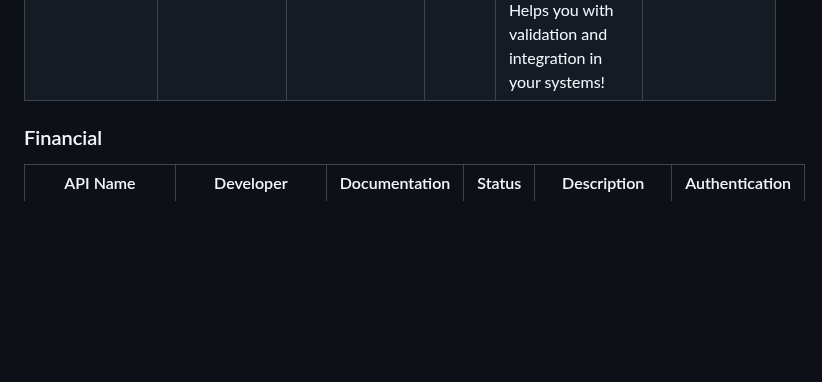
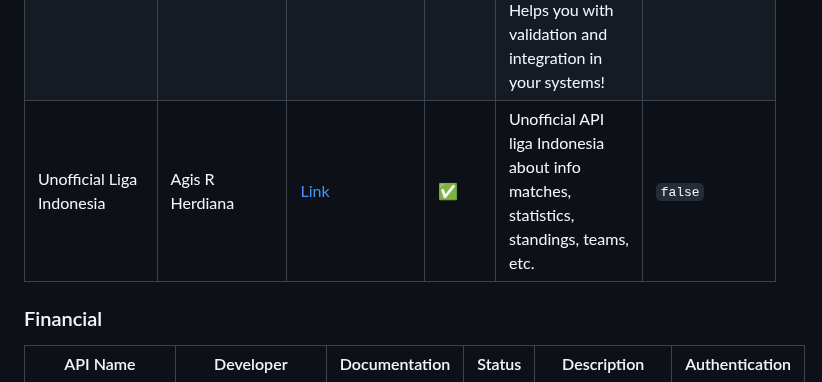
Before and after one commit to farizdotid/DAFTAR-API-LOKAL-INDONESIA, a Markdown page: README.en.md, the part around the change. Drawn GitHub-style; blank space fills up the shorter version.

Commit message:
chore(readme): update

```diff
--- a/README.en.md
+++ b/README.en.md
@@ -119,6 +119,7 @@ This file is translation from Original (Bahasa Indonesia).
 | Tahukah Anda API                           | Icaksh                                  | [Link](https://cinnabar.icaksh.my.id/public/daily/tawiki)                                               | ✅     | API to get daily facts (Did You Know?) from Wikipedia.                                                                                            | `false`        |
 | Tanggal Lahiran Pasaran Zodiak             | iBachor                                 | [Link](https://github.com/bachors/apiapi#tanggal-lahiran-pasaran-zodiak)                                | ✅     | Checks the zodiac sign based on birth date and provides birth date details, age details, and nearest upcoming birthday details.                   | `false`        |
 | TOOLCEK                                    | Alex                                    | [Link](https://documenter.getpostman.com/view/13751573/2s8Z6vYZgS#b488f545-0053-4818-a440-ddc360391d36) | ✅     | API to check Game IDs, Bank Account Numbers, E-Wallet Numbers, PLN Meter Numbers, etc. Helps you with validation and integration in your systems! | API KEY        |
+| Unofficial Liga Indonesia                  | Agis R Herdiana                         | [Link](https://ligaindonesia-api.vercel.app/docs)                                                       | ✅     | Unofficial API liga Indonesia about info matches, statistics, standings, teams, etc.                                                              | `false`        |
 
 ### Financial
 
```
Also changed, not shown: README.md (+1 -0 lines).
